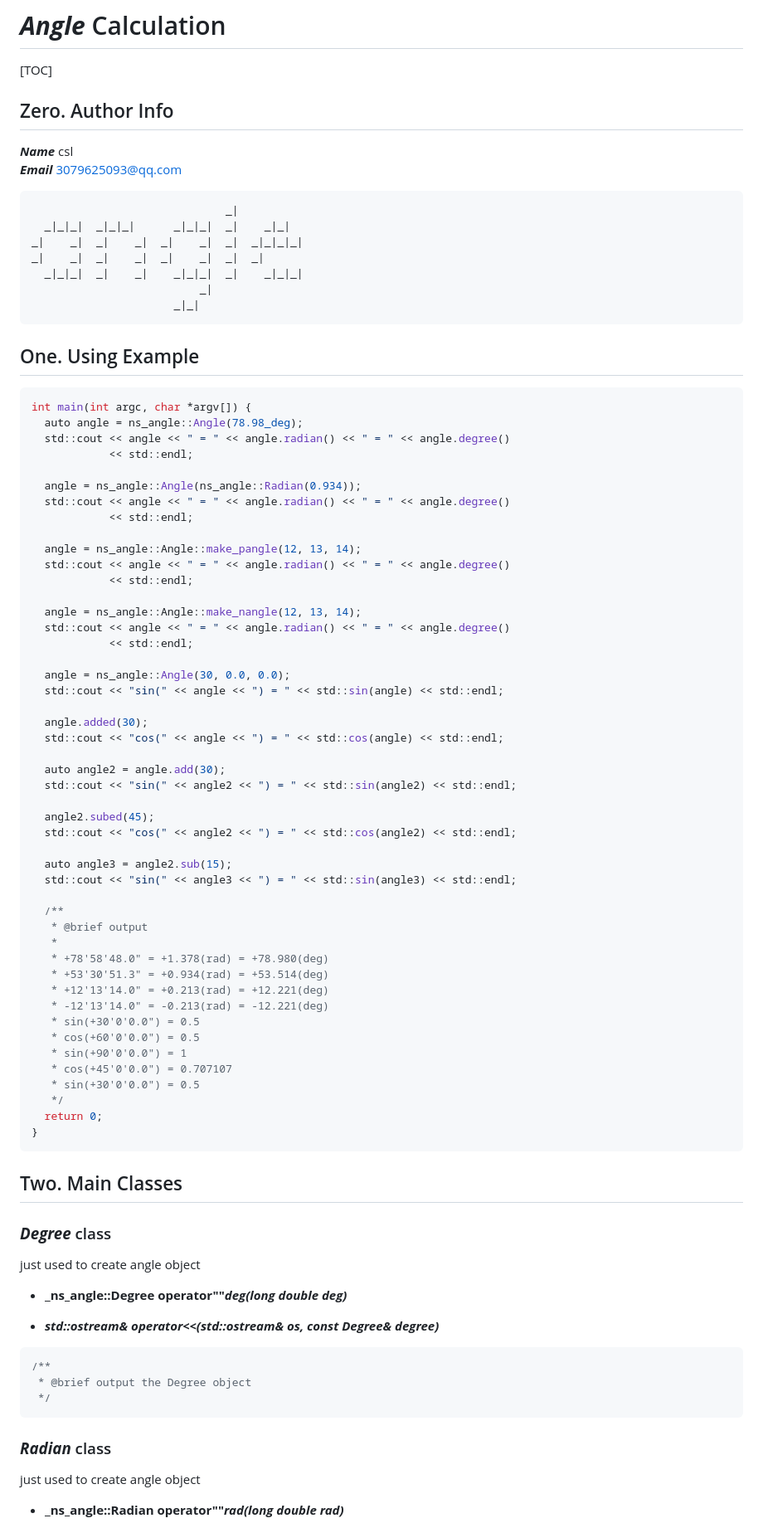
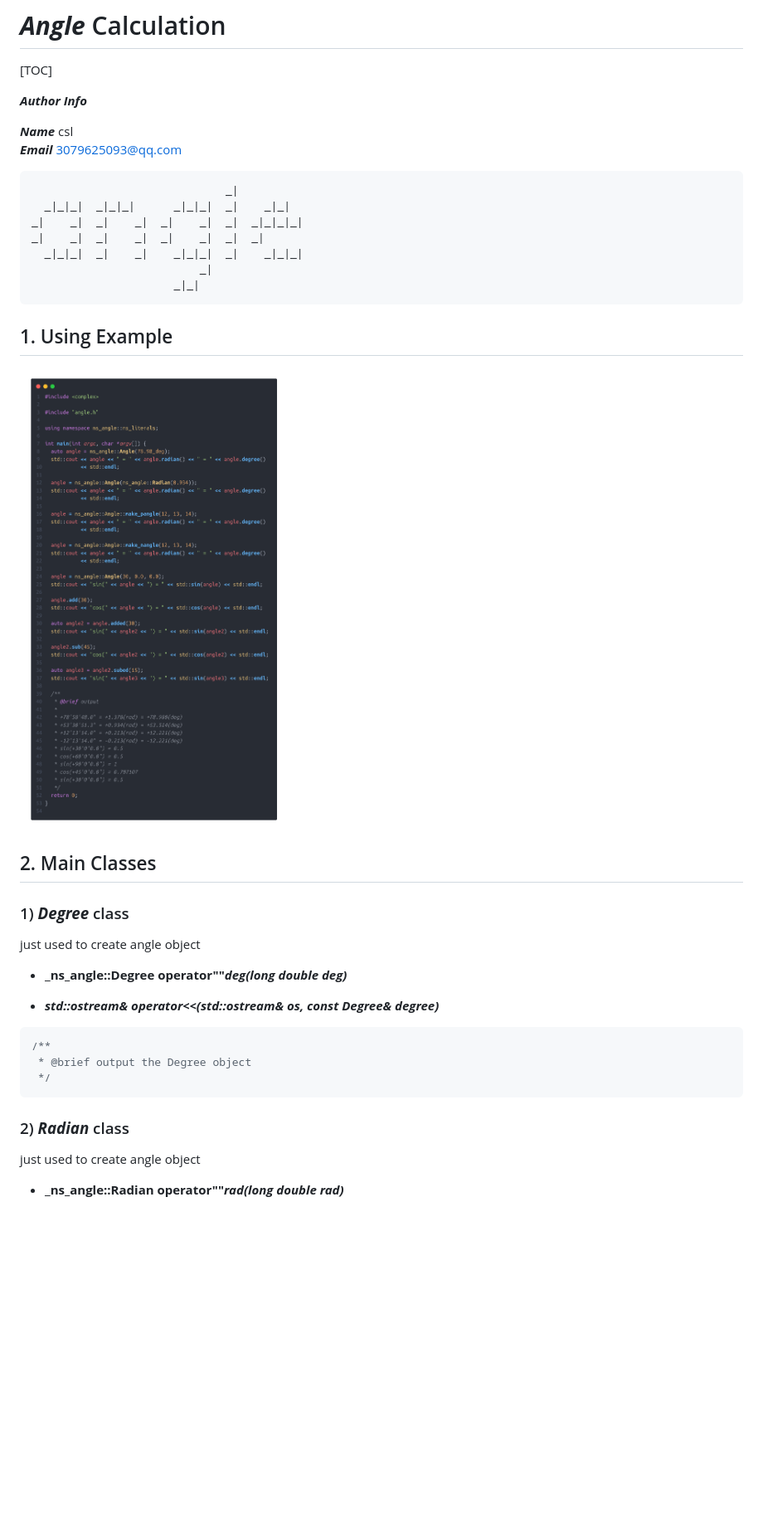
Before and after one commit to Unsigned-Long/Angle, a Markdown page: readme.md, the part around the change printed below. Shown: that part at 83% size. GitHub-like rendering; pictures changed too: docs/code.png (added); blank space fills up the shorter version.

Commit message:
add usage image

````diff
--- a/readme.md
+++ b/readme.md
@@ -2,7 +2,7 @@
 
 [TOC]
 
-## Zero. Author Info
+___Author Info___
 
 ___Name___  csl
 ___Email___ 3079625093@qq.com
@@ -17,60 +17,13 @@ _|    _|  _|    _|  _|    _|  _|  _|
                       _|_|
 ```
 
-## One. Using Example
+## 1. Using Example
 
-```cpp
-int main(int argc, char *argv[]) {
-  auto angle = ns_angle::Angle(78.98_deg);
-  std::cout << angle << " = " << angle.radian() << " = " << angle.degree()
-            << std::endl;
+<img src="./docs/code.png">
 
-  angle = ns_angle::Angle(ns_angle::Radian(0.934));
-  std::cout << angle << " = " << angle.radian() << " = " << angle.degree()
-            << std::endl;
+## 2. Main Classes
 
-  angle = ns_angle::Angle::make_pangle(12, 13, 14);
-  std::cout << angle << " = " << angle.radian() << " = " << angle.degree()
-            << std::endl;
-
-  angle = ns_angle::Angle::make_nangle(12, 13, 14);
-  std::cout << angle << " = " << angle.radian() << " = " << angle.degree()
-            << std::endl;
-
-  angle = ns_angle::Angle(30, 0.0, 0.0);
-  std::cout << "sin(" << angle << ") = " << std::sin(angle) << std::endl;
-
-  angle.added(30);
-  std::cout << "cos(" << angle << ") = " << std::cos(angle) << std::endl;
-
-  auto angle2 = angle.add(30);
-  std::cout << "sin(" << angle2 << ") = " << std::sin(angle2) << std::endl;
-
-  angle2.subed(45);
-  std::cout << "cos(" << angle2 << ") = " << std::cos(angle2) << std::endl;
-
-  auto angle3 = angle2.sub(15);
-  std::cout << "sin(" << angle3 << ") = " << std::sin(angle3) << std::endl;
-
-  /**
-   * @brief output
-   *
-   * +78'58'48.0" = +1.378(rad) = +78.980(deg)
-   * +53'30'51.3" = +0.934(rad) = +53.514(deg)
-   * +12'13'14.0" = +0.213(rad) = +12.221(deg)
-   * -12'13'14.0" = -0.213(rad) = -12.221(deg)
-   * sin(+30'0'0.0") = 0.5
-   * cos(+60'0'0.0") = 0.5
-   * sin(+90'0'0.0") = 1
-   * cos(+45'0'0.0") = 0.707107
-   * sin(+30'0'0.0") = 0.5
-   */
-  return 0;
-}
-```
-## Two. Main Classes
-
-### ___Degree___ class
+### 1) ___Degree___ class
 
 
 
@@ -84,7 +37,7 @@ just used to create angle object
  * @brief output the Degree object
  */
 ```
-### ___Radian___ class
+### 2) ___Radian___ class
 
 just used to create angle object
 
````
Also changed, not shown: other parts of readme.md (+1 -1 lines).
